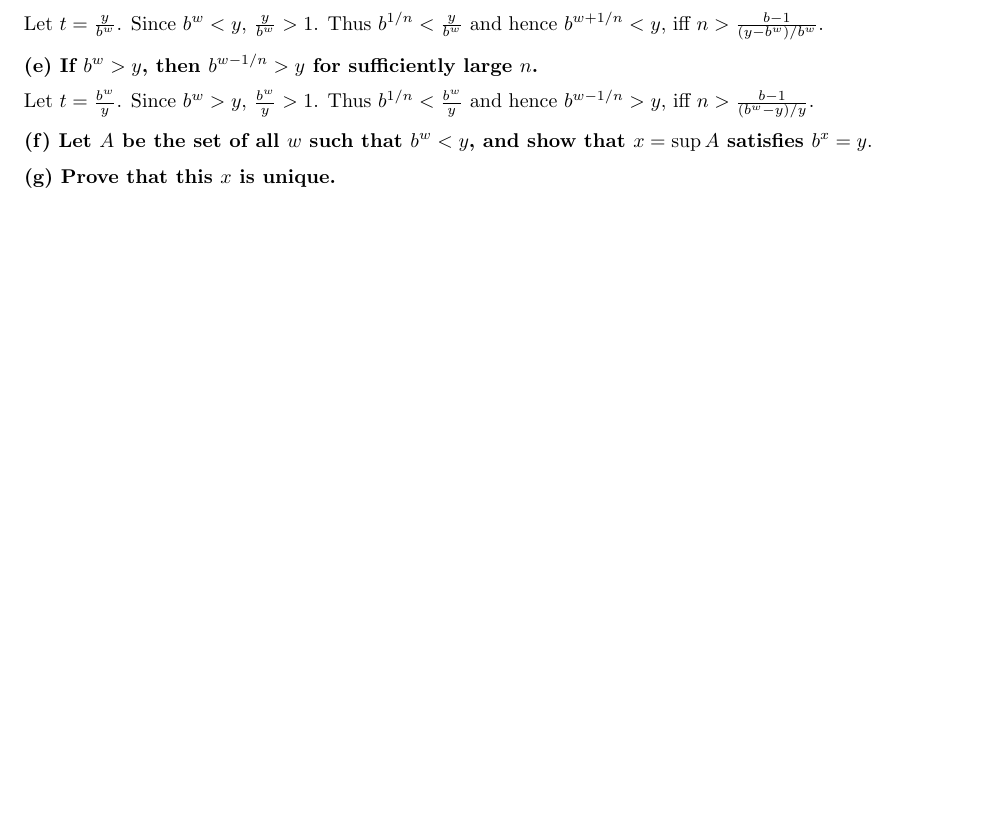
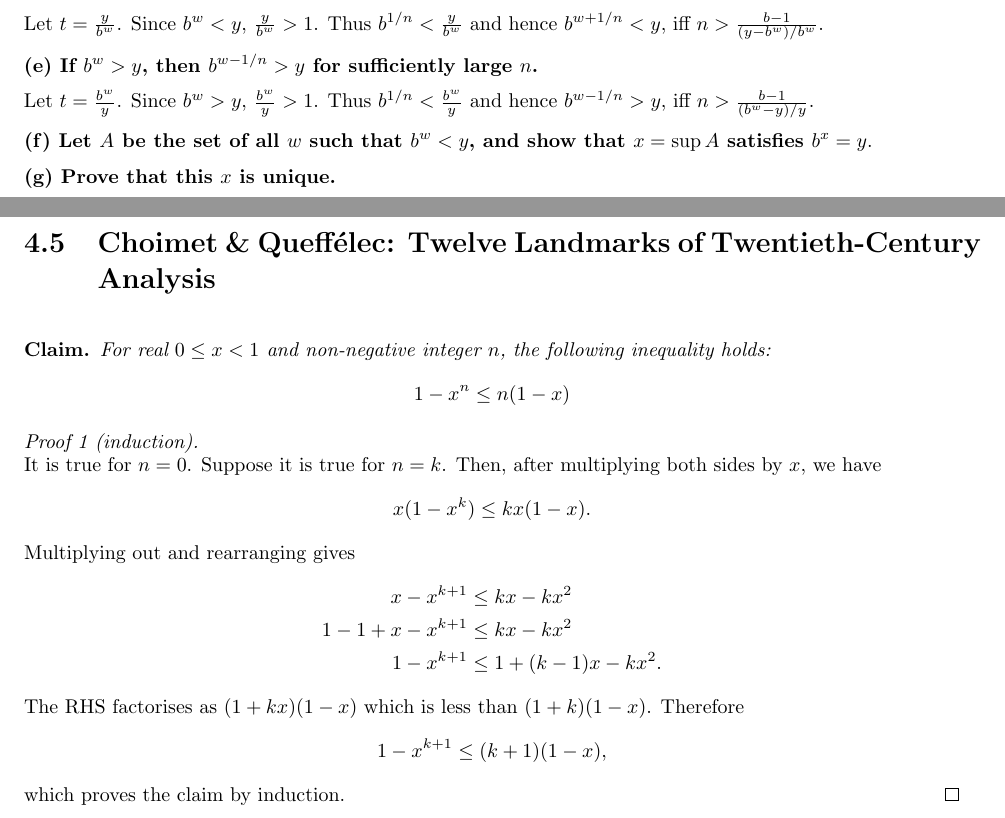
Before and after one commit to dandavison/mathematics, a LaTeX thesis (notes.tex, which reads real-analysis.tex): part of page 55 of 225 before the commit and two parts of pages 57 and 58 of 227 after it, the two joined at a grey line, cut so that both start at the same text, the shorter picture padded with empty space. Compiled offline with pdfLaTeX.

Commit message:
Twelve landmarks proof

```diff
--- a/real-analysis.tex
+++ b/real-analysis.tex
@@ -548,3 +548,32 @@ y)/y}$.
 \sup A$ satisfies $b^x = y.$}
 
 \textbf{(g) Prove that this $x$ is unique.}
+\newpage
+\section{Choimet \& Queffélec: Twelve Landmarks of Twentieth-Century Analysis}
+
+\begin{claim*}
+  For real $0 \leq x < 1$ and non-negative integer $n$, the following inequality holds:
+  \begin{align*}
+    1 - x^n \leq n(1 - x)
+  \end{align*}
+\end{claim*}
+
+\begin{proof}[Proof 1 (induction)]~\\
+  It is true for $n=0$. Suppose it is true for $n=k$. Then, after multiplying
+  both sides by $x$, we have
+  \begin{align*}
+    x(1 - x^k)  &\leq kx(1 - x).
+  \end{align*}
+  Multiplying out and rearranging gives
+  \begin{align*}
+    x - x^{k+1}         &\leq kx - kx^2\\
+    1 - 1 + x - x^{k+1} &\leq kx - kx^2\\
+    1 - x^{k+1}         &\leq 1 + (k - 1)x - kx^2.
+  \end{align*}
+  The RHS factorises as $(1 + kx)(1 - x)$ which is less than
+  $(1+k)(1-x)$. Therefore
+   \begin{align*}
+     1 - x^{k+1} &\leq (k + 1)(1 - x),
+  \end{align*}
+  which proves the claim by induction.
+\end{proof}
```
Also changed, not shown: notes.sty (+2 -0 lines).
